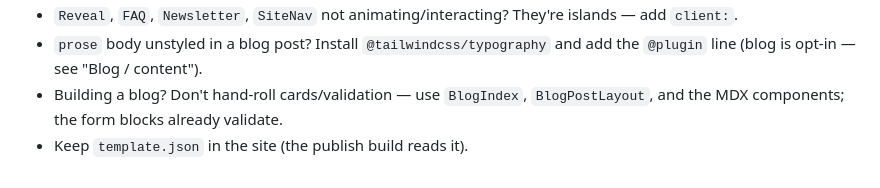
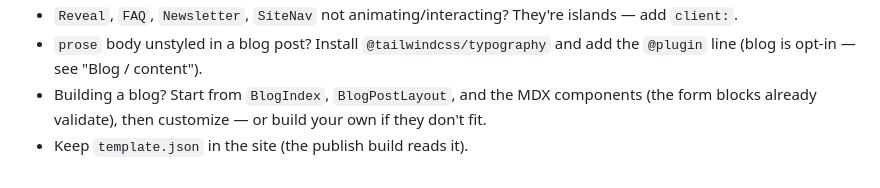
Before and after one commit to continual-ai/app-templates, a Markdown page: templates/astro-default/AGENTS.md, the part around one of its changes. GitHub-like rendering.

```diff
--- a/templates/astro-default/AGENTS.md
+++ b/templates/astro-default/AGENTS.md
@@ -468,6 +478,6 @@ canvas, not the CSS token system, so set them to mirror the brand by hand.
 - `Reveal`, `FAQ`, `Newsletter`, `SiteNav` not animating/interacting? They're islands — add `client:`.
 - `prose` body unstyled in a blog post? Install `@tailwindcss/typography` and add the `@plugin` line
   (blog is opt-in — see "Blog / content").
-- Building a blog? Don't hand-roll cards/validation — use `BlogIndex`, `BlogPostLayout`, and the MDX
-  components; the form blocks already validate.
+- Building a blog? Start from `BlogIndex`, `BlogPostLayout`, and the MDX components (the form blocks
+  already validate), then customize — or build your own if they don't fit.
 - Keep `template.json` in the site (the publish build reads it).
```
Also changed, not shown: other parts of templates/astro-default/AGENTS.md (+15 -5 lines).
